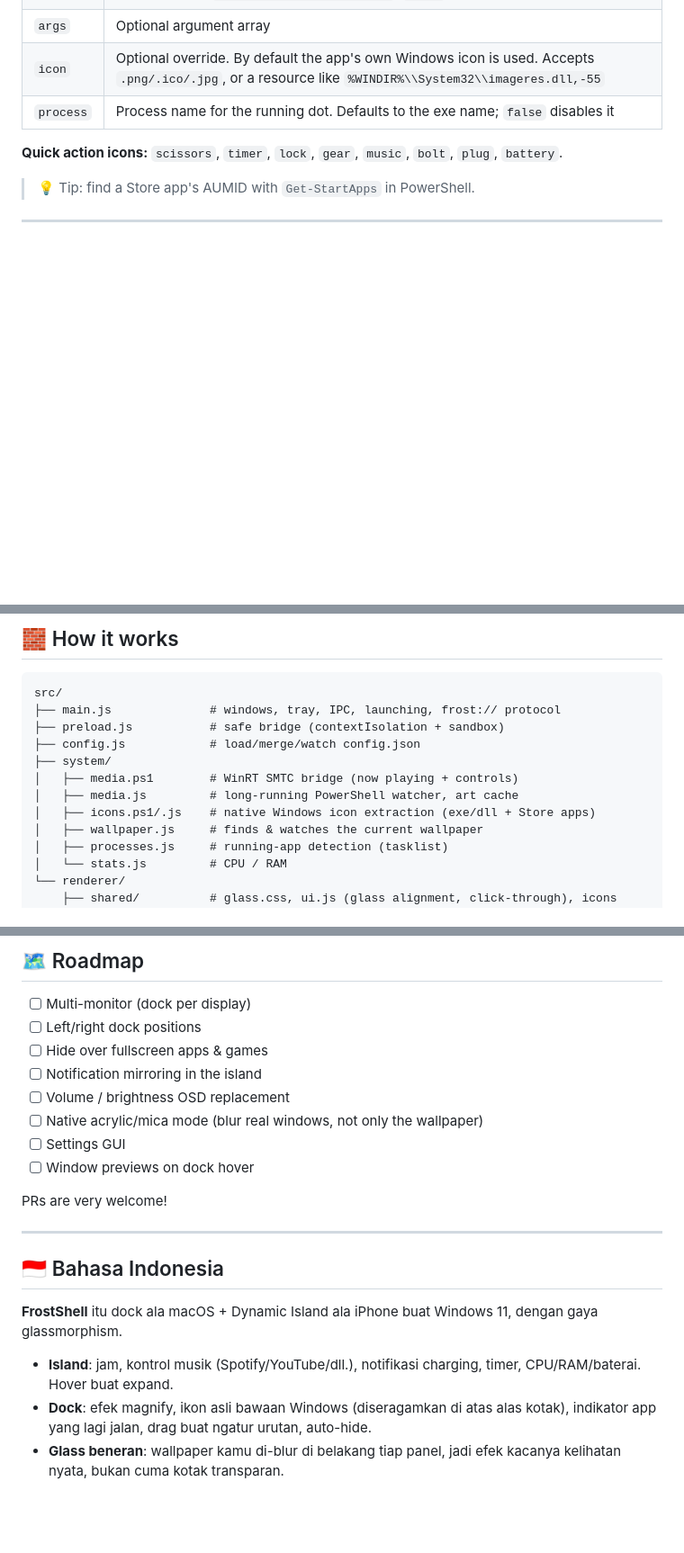
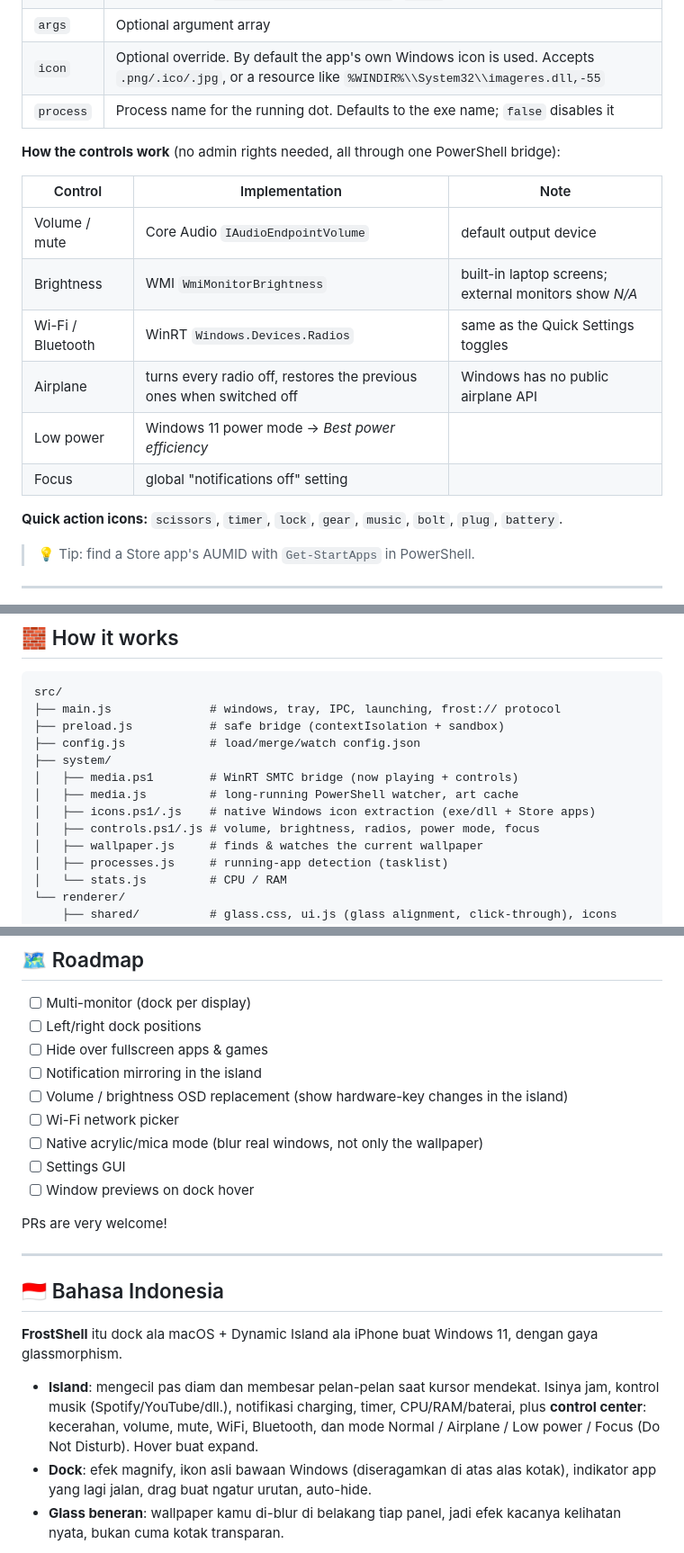
Before and after one commit to gilbertknny/customDock, a Markdown page: README.md, 3 parts joined by grey strips. Shown at 90% size. GitHub-like rendering; blank space fills up the shorter version.

```diff
--- a/README.md
+++ b/README.md
@@ -140,6 +148,17 @@ Everything lives in `%APPDATA%\FrostShell\config.json` (tray → *Edit config…
 | `icon` | Optional override. By default the app's own Windows icon is used. Accepts `.png/.ico/.jpg`, or a resource like `%WINDIR%\\System32\\imageres.dll,-55` |
 | `process` | Process name for the running dot. Defaults to the exe name; `false` disables it |
 
+**How the controls work** (no admin rights needed, all through one PowerShell bridge):
+
+| Control | Implementation | Note |
+|---|---|---|
+| Volume / mute | Core Audio `IAudioEndpointVolume` | default output device |
+| Brightness | WMI `WmiMonitorBrightness` | built-in laptop screens; external monitors show *N/A* |
+| Wi-Fi / Bluetooth | WinRT `Windows.Devices.Radios` | same as the Quick Settings toggles |
+| Airplane | turns every radio off, restores the previous ones when switched off | Windows has no public airplane API |
+| Low power | Windows 11 power mode → *Best power efficiency* | |
+| Focus | global "notifications off" setting | |
+
 **Quick action icons:** `scissors`, `timer`, `lock`, `gear`, `music`, `bolt`, `plug`, `battery`.
 
 > 💡 Tip: find a Store app's AUMID with `Get-StartApps` in PowerShell.
@@ -157,6 +176,7 @@ src/
 │   ├── media.ps1        # WinRT SMTC bridge (now playing + controls)
 │   ├── media.js         # long-running PowerShell watcher, art cache
 │   ├── icons.ps1/.js    # native Windows icon extraction (exe/dll + Store apps)
+│   ├── controls.ps1/.js # volume, brightness, radios, power mode, focus
 │   ├── wallpaper.js     # finds & watches the current wallpaper
 │   ├── processes.js     # running-app detection (tasklist)
 │   └── stats.js         # CPU / RAM
@@ -177,7 +197,8 @@ src/
 - [ ] Left/right dock positions
 - [ ] Hide over fullscreen apps & games
 - [ ] Notification mirroring in the island
-- [ ] Volume / brightness OSD replacement
+- [ ] Volume / brightness OSD replacement (show hardware-key changes in the island)
+- [ ] Wi-Fi network picker
 - [ ] Native acrylic/mica mode (blur real windows, not only the wallpaper)
 - [ ] Settings GUI
 - [ ] Window previews on dock hover
@@ -190,7 +211,7 @@ PRs are very welcome!
 
 **FrostShell** itu dock ala macOS + Dynamic Island ala iPhone buat Windows 11, dengan gaya glassmorphism.
 
-- **Island**: jam, kontrol musik (Spotify/YouTube/dll.), notifikasi charging, timer, CPU/RAM/baterai. Hover buat expand.
+- **Island**: mengecil pas diam dan membesar pelan-pelan saat kursor mendekat. Isinya jam, kontrol musik (Spotify/YouTube/dll.), notifikasi charging, timer, CPU/RAM/baterai, plus **control center**: kecerahan, volume, mute, WiFi, Bluetooth, dan mode Normal / Airplane / Low power / Focus (Do Not Disturb). Hover buat expand.
 - **Dock**: efek magnify, ikon asli bawaan Windows (diseragamkan di atas alas kotak), indikator app yang lagi jalan, drag buat ngatur urutan, auto-hide.
 - **Glass beneran**: wallpaper kamu di-blur di belakang tiap panel, jadi efek kacanya kelihatan nyata, bukan cuma kotak transparan.
 
```
Also changed, not shown: other parts of README.md (+9 -1 lines), docs/black.png, docs/expanded.png, docs/light.png, 12 other files.
